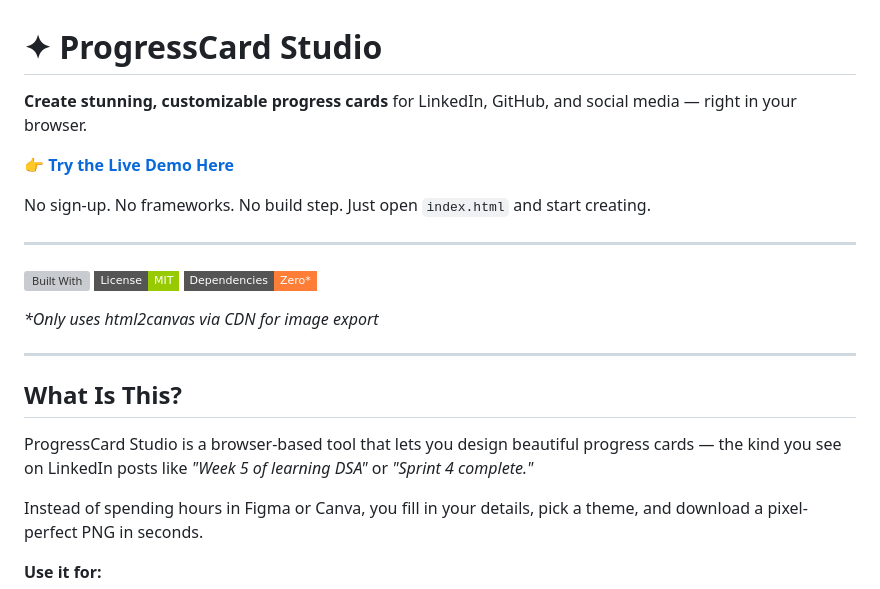
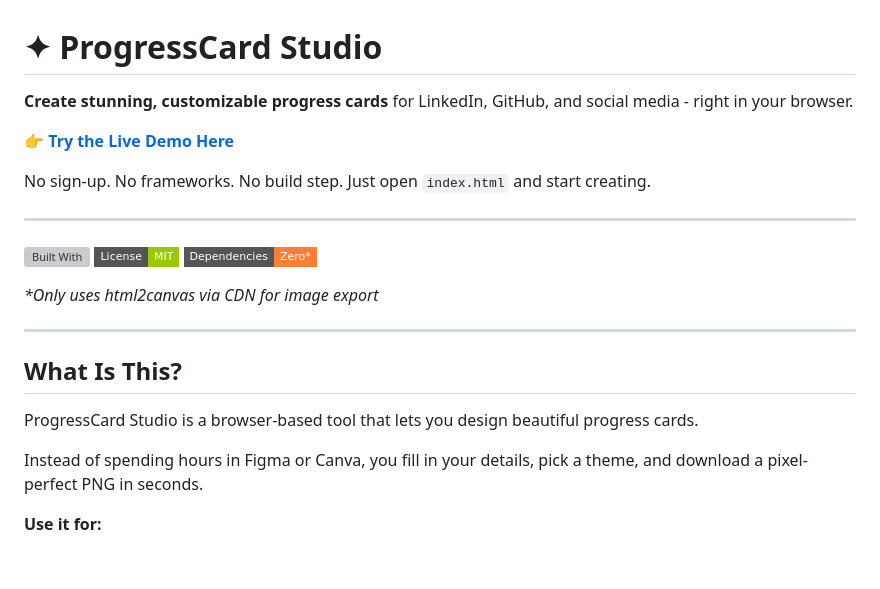
Before and after one commit to DevrajCharan1208/ProgressCard-Studio, a Markdown page: README.md, the part around the change. Drawn GitHub-style; badges without logos; blank space fills up the shorter version; grey boxes are pictures that could not be loaded.

Commit message:
Refine README content for better readability
Updated wording for clarity in the README.

```diff
--- a/README.md
+++ b/README.md
@@ -1,6 +1,6 @@
 # ✦ ProgressCard Studio
 
-**Create stunning, customizable progress cards** for LinkedIn, GitHub, and social media — right in your browser.
+**Create stunning, customizable progress cards** for LinkedIn, GitHub, and social media - right in your browser.
 
 👉 **[Try the Live Demo Here](https://devrajcharan1208.github.io/ProgressCard-Studio/)**
 
@@ -18,7 +18,7 @@ No sign-up. No frameworks. No build step. Just open `index.html` and start creat
 
 ## What Is This?
 
-ProgressCard Studio is a browser-based tool that lets you design beautiful progress cards — the kind you see on LinkedIn posts like *"Week 5 of learning DSA"* or *"Sprint 4 complete."*
+ProgressCard Studio is a browser-based tool that lets you design beautiful progress cards.
 
 Instead of spending hours in Figma or Canva, you fill in your details, pick a theme, and download a pixel-perfect PNG in seconds.
 
```
